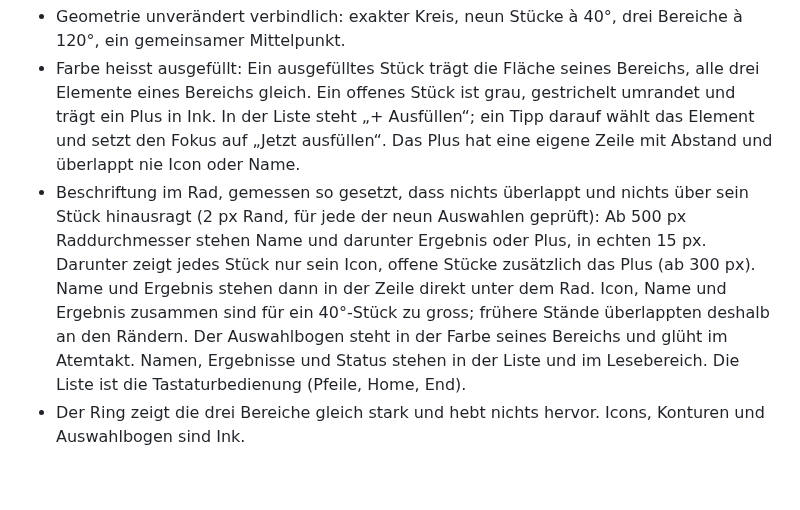
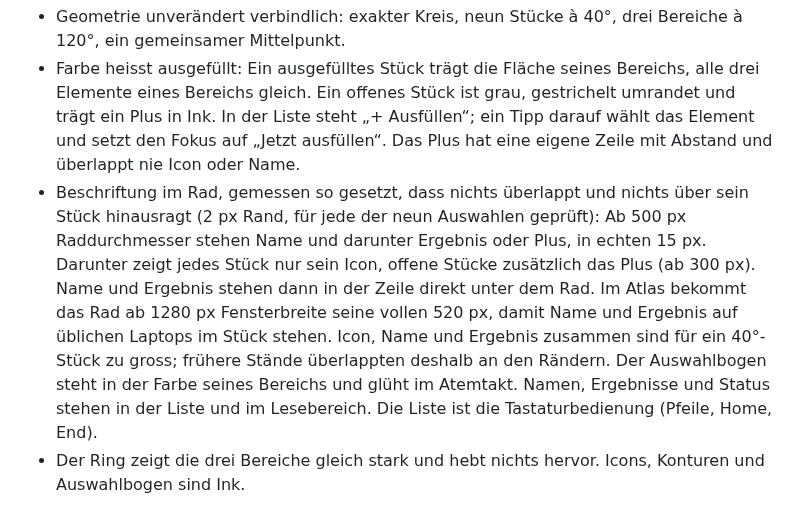
Before and after one commit to maindnow/elanum-design, a Markdown page: DESIGN-NOTES.md, the part around the change. GitHub-like rendering; blank space fills up the shorter version.

```diff
--- a/DESIGN-NOTES.md
+++ b/DESIGN-NOTES.md
@@ -108,7 +108,7 @@ Im Zentrum steht das Resonanzrad mit neun Elementen: den Grundlagen, aus denen R
 **Resonanzrad** (`components/resonanzrad/`), wiederhergestellt aus dem persönlichen Rad (Repo-Stand `8995945`) und überarbeitet:
 - Geometrie unverändert verbindlich: exakter Kreis, neun Stücke à 40°, drei Bereiche à 120°, ein gemeinsamer Mittelpunkt.
 - Farbe heisst ausgefüllt: Ein ausgefülltes Stück trägt die Fläche seines Bereichs, alle drei Elemente eines Bereichs gleich. Ein offenes Stück ist grau, gestrichelt umrandet und trägt ein Plus in Ink. In der Liste steht „+ Ausfüllen“; ein Tipp darauf wählt das Element und setzt den Fokus auf „Jetzt ausfüllen“. Das Plus hat eine eigene Zeile mit Abstand und überlappt nie Icon oder Name.
-- Beschriftung im Rad, gemessen so gesetzt, dass nichts überlappt und nichts über sein Stück hinausragt (2 px Rand, für jede der neun Auswahlen geprüft): Ab 500 px Raddurchmesser stehen Name und darunter Ergebnis oder Plus, in echten 15 px. Darunter zeigt jedes Stück nur sein Icon, offene Stücke zusätzlich das Plus (ab 300 px). Name und Ergebnis stehen dann in der Zeile direkt unter dem Rad. Icon, Name und Ergebnis zusammen sind für ein 40°-Stück zu gross; frühere Stände überlappten deshalb an den Rändern. Der Auswahlbogen steht in der Farbe seines Bereichs und glüht im Atemtakt. Namen, Ergebnisse und Status stehen in der Liste und im Lesebereich. Die Liste ist die Tastaturbedienung (Pfeile, Home, End).
+- Beschriftung im Rad, gemessen so gesetzt, dass nichts überlappt und nichts über sein Stück hinausragt (2 px Rand, für jede der neun Auswahlen geprüft): Ab 500 px Raddurchmesser stehen Name und darunter Ergebnis oder Plus, in echten 15 px. Darunter zeigt jedes Stück nur sein Icon, offene Stücke zusätzlich das Plus (ab 300 px). Name und Ergebnis stehen dann in der Zeile direkt unter dem Rad. Im Atlas bekommt das Rad ab 1280 px Fensterbreite seine vollen 520 px, damit Name und Ergebnis auf üblichen Laptops im Stück stehen. Icon, Name und Ergebnis zusammen sind für ein 40°-Stück zu gross; frühere Stände überlappten deshalb an den Rändern. Der Auswahlbogen steht in der Farbe seines Bereichs und glüht im Atemtakt. Namen, Ergebnisse und Status stehen in der Liste und im Lesebereich. Die Liste ist die Tastaturbedienung (Pfeile, Home, End).
 - Der Ring zeigt die drei Bereiche gleich stark und hebt nichts hervor. Icons, Konturen und Auswahlbogen sind Ink.
 
 **Umfeld** (`components/umfeld/`): Ich in der Mitte, Menschen als eigene, offene Kreise. Abstand zeigt Nähe, die Stärke der Linie die Resonanz, ohne aktive Resonanz gibt es keine Linie. Eine Liste ist die Bedienung, der gewählte Mensch öffnet den Beziehungsraum mit seinen Werten. So trägt das Umfeld mehr als eine einzelne Beziehung. Unter 560 px Breite gilt ein Hochformat mit grösseren Kreisen, damit die Namen in echten 15 px hineinpassen.
```
Also changed, not shown: README.md (+14 -0 lines), docs/screenshots/atlas-desktop.png (added), docs/screenshots/atlas-mobil.png (added), docs/screenshots/atlas-resonanzrad.png (added), 2 other files.
